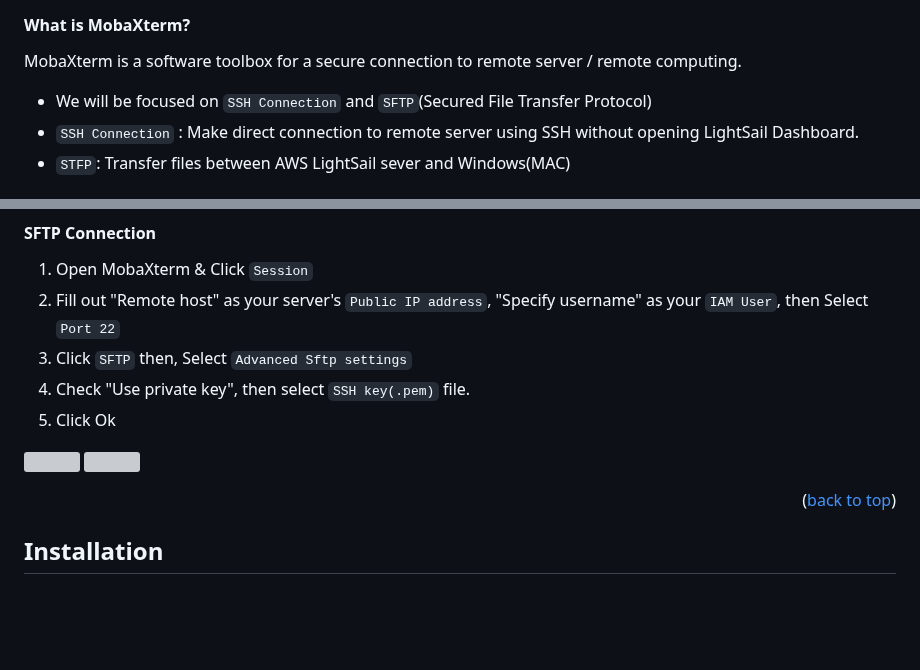
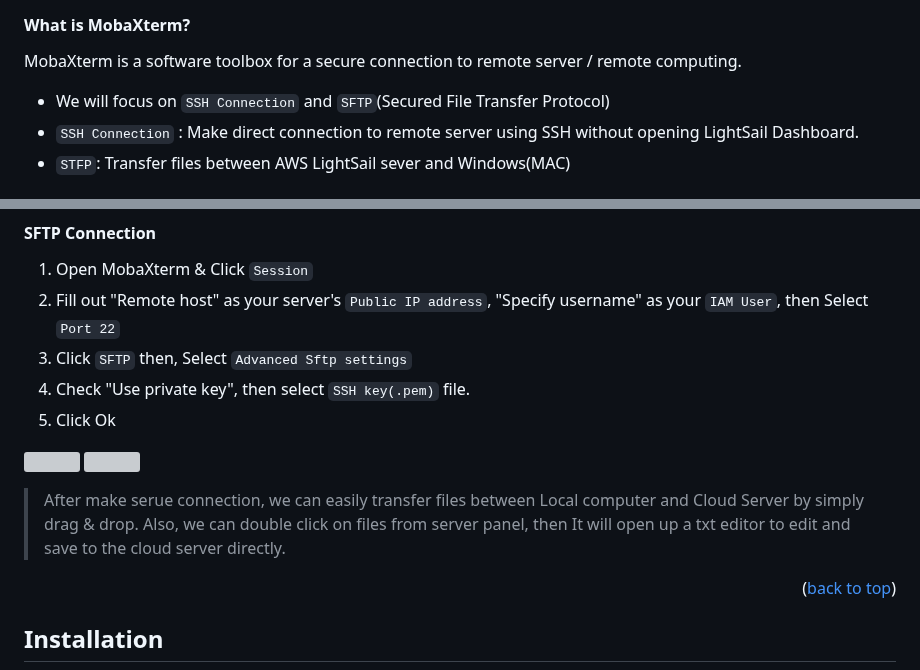
Before and after one commit to PineappleBingoPlayer/ocash-mining-pool-setup-tutorial, a Markdown page: README.md, 2 parts joined by grey strips. Drawn GitHub-style; blank space fills up the shorter version; grey boxes are pictures that could not be loaded.

```diff
--- a/README.md
+++ b/README.md
@@ -171,7 +171,7 @@ In order to provide easy accesss for miners to your mining pool, purchasing your
 
 #### What is MobaXterm?
 MobaXterm is a software toolbox for a secure connection to remote server / remote computing.
-- We will be focused on `SSH Connection` and `SFTP`(Secured File Transfer Protocol)
+- We will focus on `SSH Connection` and `SFTP`(Secured File Transfer Protocol)
 - `SSH Connection` : Make direct connection to remote server using SSH without opening LightSail Dashboard.
 - `STFP`: Transfer files between AWS LightSail sever and Windows(MAC)
 
@@ -200,6 +200,8 @@ MobaXterm is a software toolbox for a secure connection to remote server / remot
 
 <img src="https://github.com/PineappleBingoPlayer/ocash-mining-pool-setup-tutorial/assets/134893455/6c10ae09-65eb-401a-8af3-3eb8f1918eb3" width="11%"></img>
 <img src="https://github.com/PineappleBingoPlayer/ocash-mining-pool-setup-tutorial/assets/134893455/93143527-d0e1-48ac-93bc-266c17505042" width="11%"></img>
+
+> After make serue connection, we can easily transfer files between Local computer and Cloud Server by simply drag & drop. Also, we can double click on files from server panel, then It will open up a txt editor to edit and save to the cloud server directly.
 
 <p align="right">(<a href="#readme-top">back to top</a>)</p>
 
```
